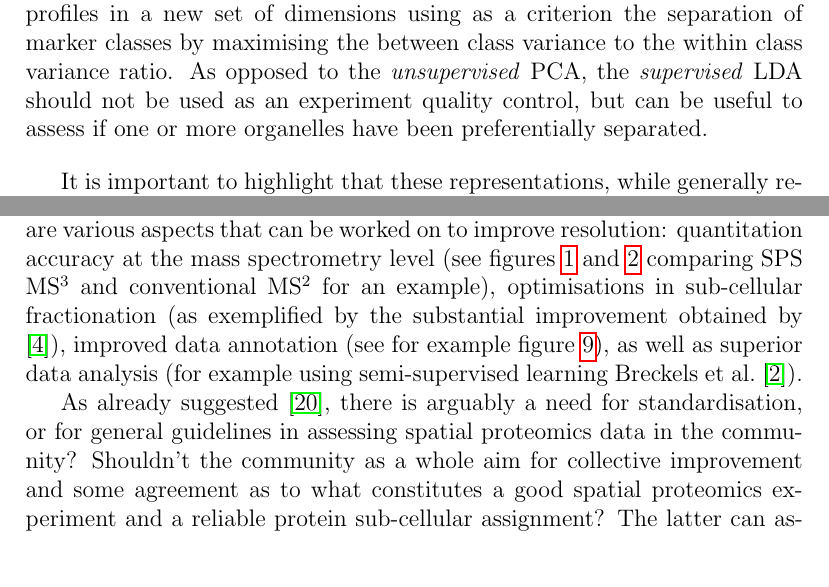
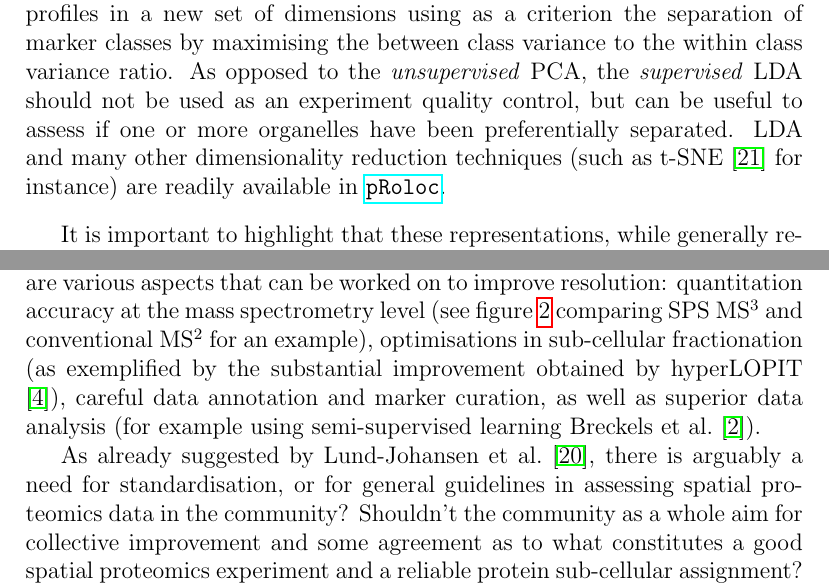
Before and after one commit to lgatto/QSep-manuscript, a LaTeX paper (qsep.tex): two parts of pages 9 and 21 of 39, joined at a grey line, cut so that both start at the same text, the shorter picture padded with empty space. Compiled offline with pdfLaTeX.

Commit message:
update ccl

```diff
--- a/qsep.tex
+++ b/qsep.tex
@@ -424,7 +424,10 @@ separation of marker classes by maximising the between class variance
 to the within class variance ratio. As opposed to the
 \textit{unsupervised} PCA, the \textit{supervised} LDA should not be
 used as an experiment quality control, but can be useful to assess if
-one or more organelles have been preferentially separated.
+one or more organelles have been preferentially separated. LDA and
+many other dimensionality reduction techniques (such as t-SNE
+\cite{Maaten:2008} for instance) are readily available in
+\Biocpkg{pRoloc}.
 
 \bigskip
 
@@ -840,16 +847,15 @@ argue that the community at large would benefit from a more systematic
 approach when considering the resolution of spatial proteomics
 experiments. Indeed, there are various aspects that can be worked on
 to improve resolution: quantitation accuracy at the mass spectrometry
-level (see figures~\ref{fig:density} and~\ref{fig:hexbin1} comparing
-SPS MS$^3$ and conventional MS$^2$ for an example), optimisations in
-sub-cellular fractionation (as exemplified by the substantial
-improvement obtained by \citep{Christoforou:2016}), improved data
-annotation (see for example figure~\ref{fig:mrkswtch}), as well as
-superior data analysis (for example using semi-supervised learning
-\citet{Breckels:2013}).
+level (see figure~\ref{fig:hexbin1} comparing SPS MS$^3$ and
+conventional MS$^2$ for an example), optimisations in sub-cellular
+fractionation (as exemplified by the substantial improvement obtained
+by hyperLOPIT \citep{Christoforou:2016}), careful data annotation and
+marker curation, as well as superior data analysis (for example using
+semi-supervised learning \citet{Breckels:2013}).
 
-As already suggested \cite{Lund-Johansen:2016}, there is arguably a
-need for standardisation, or for general guidelines in assessing
+As already suggested by \citet{Lund-Johansen:2016}, there is arguably
+a need for standardisation, or for general guidelines in assessing
 spatial proteomics data in the community?  Shouldn't the community as
 a whole aim for collective improvement and some agreement as to what
 constitutes a good spatial proteomics experiment and a reliable
```
Also changed, not shown: qsep.bib (+11 -0 lines), figure/allhmaps-1.pdf, figure/allhmaps-10.pdf, figure/allhmaps-11.pdf, figure/allhmaps-12.pdf, figure/allhmaps-13.pdf, figure/allhmaps-14.pdf, figure/allhmaps-15.pdf, figure/allhmaps-16.pdf, figure/allhmaps-17.pdf, figure/allhmaps-18.pdf, figure/allhmaps-19.pdf, figure/allhmaps-2.pdf, figure/allhmaps-20.pdf, 121 more files, 2 other files.
